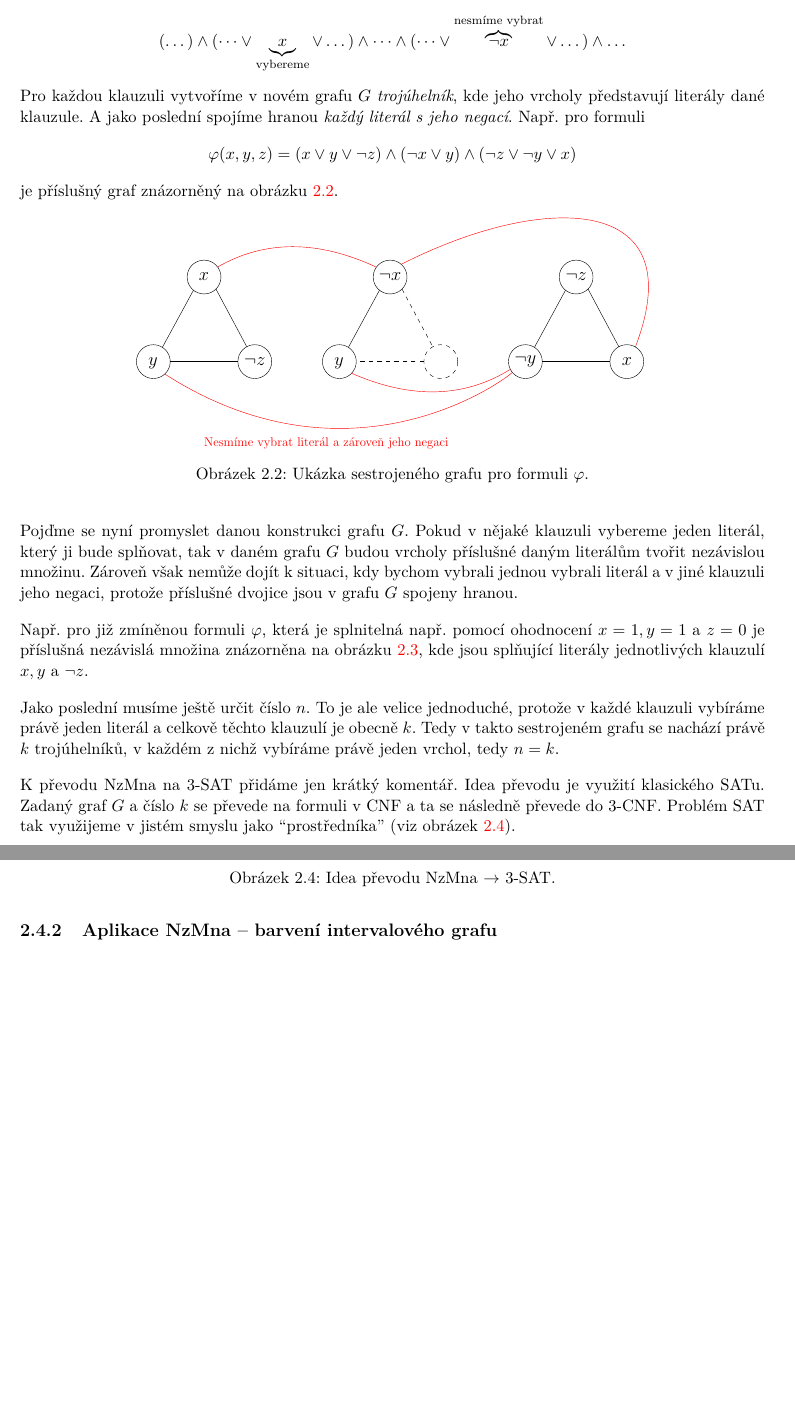
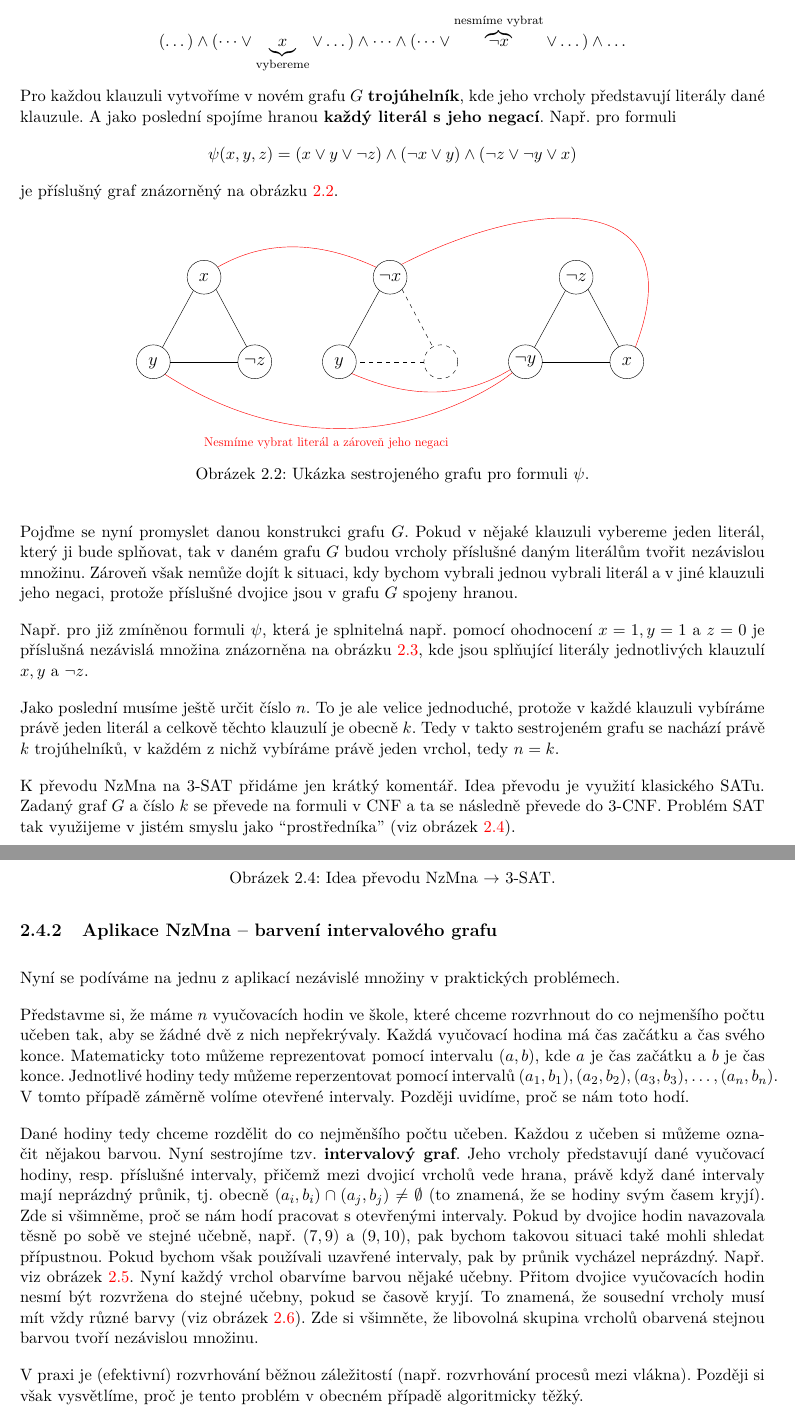
Before and after one commit to D4vEOFF/TI-skripta, a LaTeX book (ti-tretak.tex, which reads 02-problemy/sections/s04-nzmna.tex): two parts of pages 39 and 40 of 44 before the commit and two parts of pages 39 and 40 of 45 after it, joined at a grey line, cut so that both start at the same text, the shorter picture padded with empty space. Compiled offline with pdfLaTeX.

Commit message:
Dokončena ch02s04

```diff
--- a/02-problemy/sections/s04-nzmna.tex
+++ b/02-problemy/sections/s04-nzmna.tex
@@ -38,19 +38,19 @@ Začínáme s formulí $\varphi$, která je ve formě $3$-CNF. Uvažujme, že ob
 \[\varphi=\underbrace{(\dots)}_{\text{max. 3 literály}}\land(\dots)\land\dots\land(\dots)\]
 Aby byla formule $\varphi$ splněná, musí být splněny všechny její klauzule. K tomu je potřeba, aby v každé klauzuli existoval alespoň jeden literál, který ji bude splňovat (může jich být i více). Z každé klauzule tedy vybereme jeden literál, který ji bude splňovat. Je však nutné upozornit, že nesmíme vybírat konfliktně, tedy např. nelze v jedné klauzulu vybrat jako splňující literál $x$ a v jiné klauzuli $\neg x$.
 \[(\dots)\land(\dots\lor \underbrace{x}_{\text{vybereme}} \lor \dots)\land\dots\land(\dots\lor\overbrace{\neg x}^{\text{nesmíme vybrat}}\lor \dots)\land\dots\]
-Pro každou klauzuli vytvoříme v novém grafu $G$ \emph{trojúhelník}, kde jeho vrcholy představují literály dané klauzule. A jako poslední spojíme hranou \emph{každý literál s jeho negací}. Např. pro formuli
-\[\varphi(x,y,z)=(x\lor y\lor \neg z)\land(\neg x\lor y)\land(\neg z\lor\neg y\lor x)\]
+Pro každou klauzuli vytvoříme v novém grafu $G$ \textbf{trojúhelník}, kde jeho vrcholy představují literály dané klauzule. A jako poslední spojíme hranou \textbf{každý literál s jeho negací}. Např. pro formuli
+\[\psi(x,y,z)=(x\lor y\lor \neg z)\land(\neg x\lor y)\land(\neg z\lor\neg y\lor x)\]
 je příslušný graf znázorněný na obrázku \ref{fig:prevod_3sat_nzmna}.
 \begin{figure}[h]
     \centering
     \includegraphics[scale=.7]{02-problemy/images/ch02_prevod_3sat_nzmna.pdf}
-    \caption{Ukázka sestrojeného grafu pro formuli $\varphi$.}
+    \caption{Ukázka sestrojeného grafu pro formuli $\psi$.}
     \label{fig:prevod_3sat_nzmna}
 \end{figure}
 
 Pojďme se nyní promyslet danou konstrukci grafu $G$. Pokud v nějaké klauzuli vybereme jeden literál, který ji bude splňovat, tak v daném grafu $G$ budou vrcholy příslušné daným literálům tvořit nezávislou množinu. Zároveň však nemůže dojít k situaci, kdy bychom vybrali jednou vybrali literál a v jiné klauzuli jeho negaci, protože příslušné dvojice jsou v grafu $G$ spojeny hranou.
 
-Např. pro již zmíněnou formuli $\varphi$, která je splnitelná např. pomocí ohodnocení $x=1,y=1$ a $z=0$ je příslušná nezávislá množina znázorněna na obrázku \ref{fig:prevod_3sat_nzmna_2}, kde jsou splňující literály jednotlivých klauzulí $x,y$ a $\neg z$.
+Např. pro již zmíněnou formuli $\psi$, která je splnitelná např. pomocí ohodnocení $x=1,y=1$ a $z=0$ je příslušná nezávislá množina znázorněna na obrázku \ref{fig:prevod_3sat_nzmna_2}, kde jsou splňující literály jednotlivých klauzulí $x,y$ a $\neg z$.
 \begin{figure}[h]
     \centering
     \includegraphics[scale=.7]{02-problemy/images/ch02_prevod_3sat_nzmna_2.pdf}
@@ -69,3 +69,9 @@ K převodu NzMna na $3$-SAT přidáme jen krátký komentář. Idea převodu je
 \end{figure}
 
 \subsection{Aplikace NzMna -- barvení intervalového grafu}\label{subsec:int_graf}
+
+Nyní se podíváme na jednu z aplikací nezávislé množiny v praktických problémech.
+
+Představme si, že máme $n$ vyučovacích hodin ve škole, které chceme rozvrhnout do co nejmenšího počtu učeben tak, aby se žádné dvě z nich nepřekrývaly. Každá vyučovací hodina má čas začátku a čas svého konce. Matematicky toto můžeme reprezentovat pomocí intervalu $(a,b)$, kde $a$ je čas začátku a $b$ je čas konce. Jednotlivé hodiny tedy můžeme reperzentovat pomocí intervalů $(a_1,b_1),(a_2,b_2),(a_3,b_3),\dots,(a_n,b_n)$. V tomto případě záměrně volíme otevřené intervaly. Později uvidíme, proč se nám toto hodí.
+
+Dané hodiny tedy chceme rozdělit do co nejměnšího počtu učeben. Každou z učeben si můžeme označit nějakou barvou. Nyní sestrojíme tzv. \textbf{intervalový graf}. Jeho vrcholy představují dané vyučovací hodiny, resp. příslušné intervaly, přičemž mezi dvojicí vrcholů vede hrana, právě když dané intervaly mají neprázdný průnik, tj. obecně $(a_i,b_i)\cap(a_j,b_j)\neq\emptyset$ (to znamená, že se hodiny svým časem kryjí). Zde si všimněme, proč se nám hodí pracovat s otevřenými intervaly. Pokud by dvojice hodin navazovala těsně po sobě ve stejné učebně, např. $(7,9)$ a $(9,10)$, pak bychom takovou situaci také mohli shledat přípustnou. Pokud bychom však používali uzavřené intervaly, pak by průnik vycházel neprázdný. Např. viz obrázek \ref{fig:int_graf}.
@@ -71,0 +82,3 @@ K převodu NzMna na $3$-SAT přidáme jen krátký komentář. Idea převodu je
+    \label{fig:int_graf}
+\end{figure}
+Nyní každý vrchol obarvíme barvou nějaké učebny. Přitom dvojice vyučovacích hodin nesmí být rozvržena do stejné učebny, pokud se časově kryjí. To znamená, že sousední vrcholy musí mít vždy různé barvy (viz obrázek \ref{fig:int_graf2}).
@@ -71,0 +89,5 @@ K převodu NzMna na $3$-SAT přidáme jen krátký komentář. Idea převodu je
+    \label{fig:int_graf2}
+\end{figure}
+Zde si všimněte, že libovolná skupina vrcholů obarvená stejnou barvou tvoří nezávislou množinu.
+
+V praxi je (efektivní) rozvrhování běžnou záležitostí (např. rozvrhování procesů mezi vlákna). Později si však vysvětlíme, proč je tento problém v obecném případě algoritmicky těžký.
```
Also changed, not shown: 02-problemy/images/ch02_int_graf.pdf (added), 02-problemy/images/ch02_int_graf2.pdf (added), ti-tretak.pdf, 02-problemy/sections/s04-nzmna.tex (10 more changed lines).
